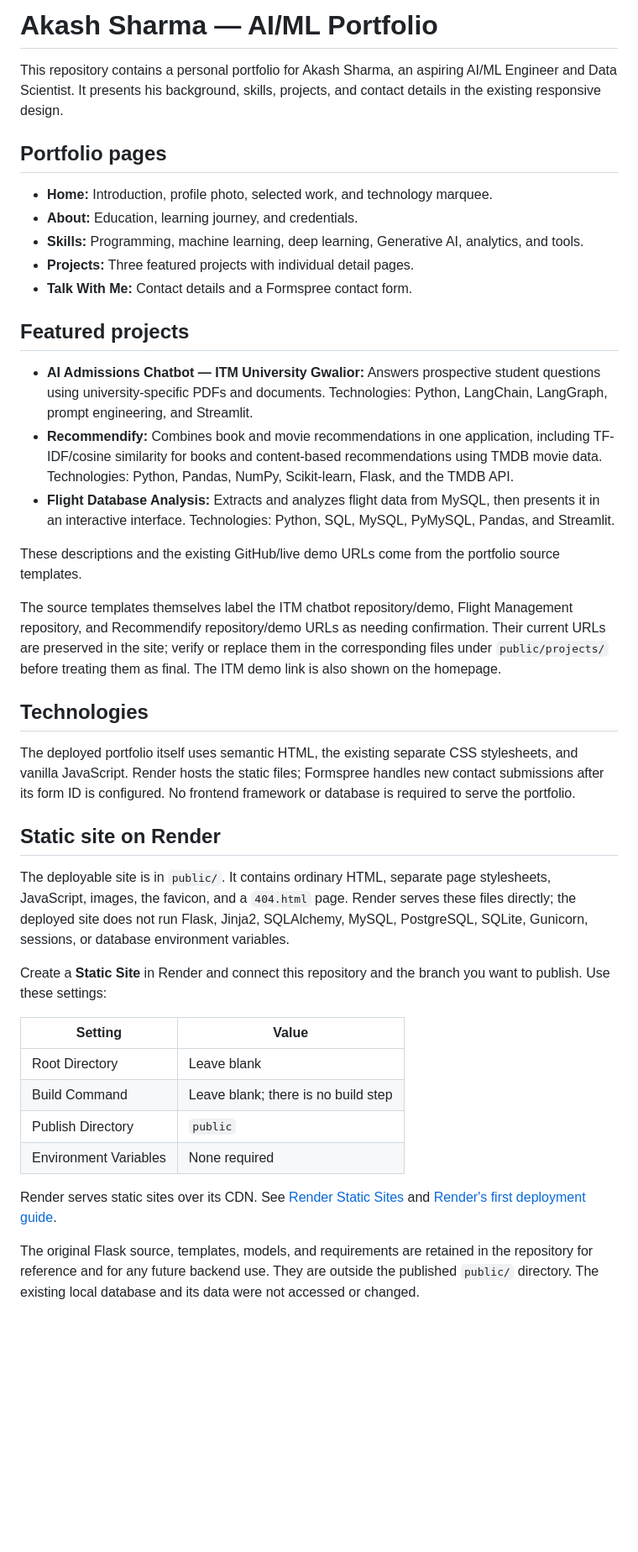
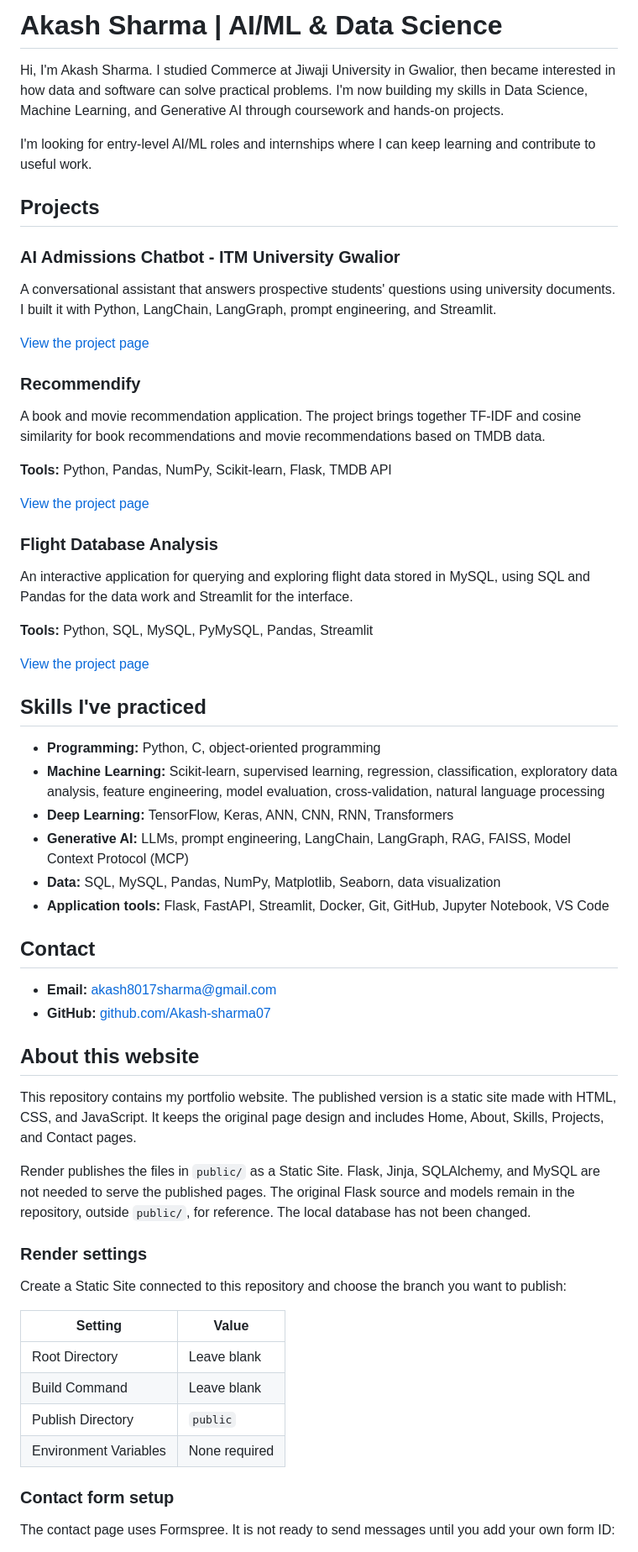
Before and after one commit to Akash-sharma07/My-Portfolio-, a Markdown page: README.md, the part around one of its changes. Shown at 84% size. Rendered like a GitHub page; blank space fills up the shorter version.

```diff
--- a/README.md
+++ b/README.md
@@ -1,43 +1,62 @@
-# Akash Sharma — AI/ML Portfolio
+# Akash Sharma | AI/ML & Data Science
 
-This repository contains a personal portfolio for Akash Sharma, an aspiring AI/ML Engineer and Data Scientist. It presents his background, skills, projects, and contact details in the existing responsive design.
+Hi, I'm Akash Sharma. I studied Commerce at Jiwaji University in Gwalior, then became interested in how data and software can solve practical problems. I'm now building my skills in Data Science, Machine Learning, and Generative AI through coursework and hands-on projects.
 
-## Portfolio pages
+I'm looking for entry-level AI/ML roles and internships where I can keep learning and contribute to useful work.
 
-- **Home:** Introduction, profile photo, selected work, and technology marquee.
-- **About:** Education, learning journey, and credentials.
-- **Skills:** Programming, machine learning, deep learning, Generative AI, analytics, and tools.
-- **Projects:** Three featured projects with individual detail pages.
-- **Talk With Me:** Contact details and a Formspree contact form.
+## Projects
 
-## Featured projects
+### AI Admissions Chatbot - ITM University Gwalior
+A conversational assistant that answers prospective students' questions using university documents. I built it with Python, LangChain, LangGraph, prompt engineering, and Streamlit.
 
-- **AI Admissions Chatbot — ITM University Gwalior:** Answers prospective student questions using university-specific PDFs and documents. Technologies: Python, LangChain, LangGraph, prompt engineering, and Streamlit.
-- **Recommendify:** Combines book and movie recommendations in one application, including TF-IDF/cosine similarity for books and content-based recommendations using TMDB movie data. Technologies: Python, Pandas, NumPy, Scikit-learn, Flask, and the TMDB API.
-- **Flight Database Analysis:** Extracts and analyzes flight data from MySQL, then presents it in an interactive interface. Technologies: Python, SQL, MySQL, PyMySQL, Pandas, and Streamlit.
+[View the project page](public/projects/ai-admissions-chatbot.html)
 
-These descriptions and the existing GitHub/live demo URLs come from the portfolio source templates.
+### Recommendify
+A book and movie recommendation application. The project brings together TF-IDF and cosine similarity for book recommendations and movie recommendations based on TMDB data.
 
-The source templates themselves label the ITM chatbot repository/demo, Flight Management repository, and Recommendify repository/demo URLs as needing confirmation. Their current URLs are preserved in the site; verify or replace them in the corresponding files under `public/projects/` before treating them as final. The ITM demo link is also shown on the homepage.
+**Tools:** Python, Pandas, NumPy, Scikit-learn, Flask, TMDB API
 
-## Technologies
+[View the project page](public/projects/recommendify.html)
 
-The deployed portfolio itself uses semantic HTML, the existing separate CSS stylesheets, and vanilla JavaScript. Render hosts the static files; Formspree handles new contact submissions after its form ID is configured. No frontend framework or database is required to serve the portfolio.
+### Flight Database Analysis
+An interactive application for querying and exploring flight data stored in MySQL, using SQL and Pandas for the data work and Streamlit for the interface.
 
-## Static site on Render
+**Tools:** Python, SQL, MySQL, PyMySQL, Pandas, Streamlit
 
-The deployable site is in `public/`. It contains ordinary HTML, separate page stylesheets, JavaScript, images, the favicon, and a `404.html` page. Render serves these files directly; the deployed site does not run Flask, Jinja2, SQLAlchemy, MySQL, PostgreSQL, SQLite, Gunicorn, sessions, or database environment variables.
+[View the project page](public/projects/flight-database-analysis.html)
 
-Create a **Static Site** in Render and connect this repository and the branch you want to publish. Use these settings:
+## Skills I've practiced
+
+- **Programming:** Python, C, object-oriented programming
+- **Machine Learning:** Scikit-learn, supervised learning, regression, classification, exploratory data analysis, feature engineering, model evaluation, cross-validation, natural language processing
+- **Deep Learning:** TensorFlow, Keras, ANN, CNN, RNN, Transformers
+- **Generative AI:** LLMs, prompt engineering, LangChain, LangGraph, RAG, FAISS, Model Context Protocol (MCP)
+- **Data:** SQL, MySQL, Pandas, NumPy, Matplotlib, Seaborn, data visualization
+- **Application tools:** Flask, FastAPI, Streamlit, Docker, Git, GitHub, Jupyter Notebook, VS Code
+
+## Contact
+
+- **Email:** [akash8017sharma@gmail.com](mailto:akash8017sharma@gmail.com)
+- **GitHub:** [github.com/Akash-sharma07](https://github.com/Akash-sharma07)
+
+## About this website
+
+This repository contains my portfolio website. The published version is a static site made with HTML, CSS, and JavaScript. It keeps the original page design and includes Home, About, Skills, Projects, and Contact pages.
+
+Render publishes the files in `public/` as a Static Site. Flask, Jinja, SQLAlchemy, and MySQL are not needed to serve the published pages. The original Flask source and models remain in the repository, outside `public/`, for reference. The local database has not been changed.
+
+### Render settings
+
+Create a Static Site connected to this repository and choose the branch you want to publish:
 
 | Setting | Value |
 |---|---|
 | Root Directory | Leave blank |
-| Build Command | Leave blank; there is no build step |
+| Build Command | Leave blank |
 | Publish Directory | `public` |
 | Environment Variables | None required |
 
-Render serves static sites over its CDN. See [Render Static Sites](https://render.com/docs/static-sites) and [Render's first deployment guide](https://render.com/docs/your-first-deploy).
+### Contact form setup
 
-The original Flask source, templates, models, and requirements are retained in the repository for reference and for any future backend use. They are outside the published `public/` directory. The existing local database and its data were not accessed or changed.
+The contact page uses Formspree. It is not ready to send messages until you add your own form ID:
 
```
Also changed, not shown: other parts of README.md (+11 -49 lines).
